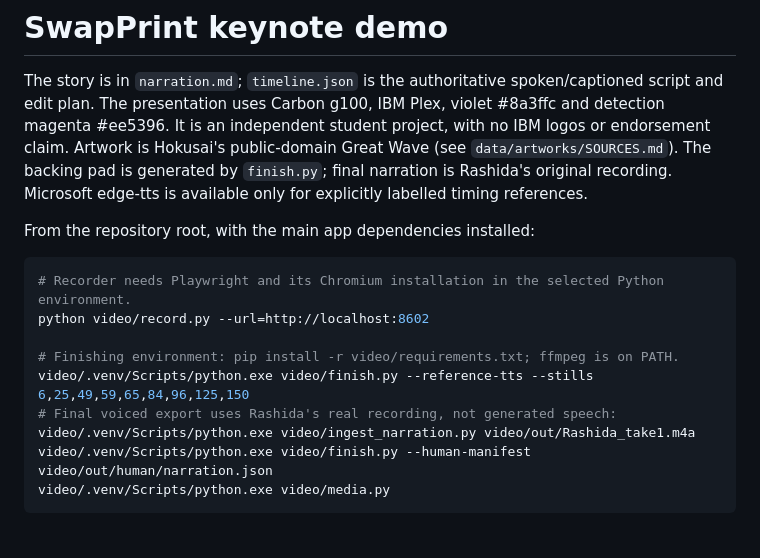
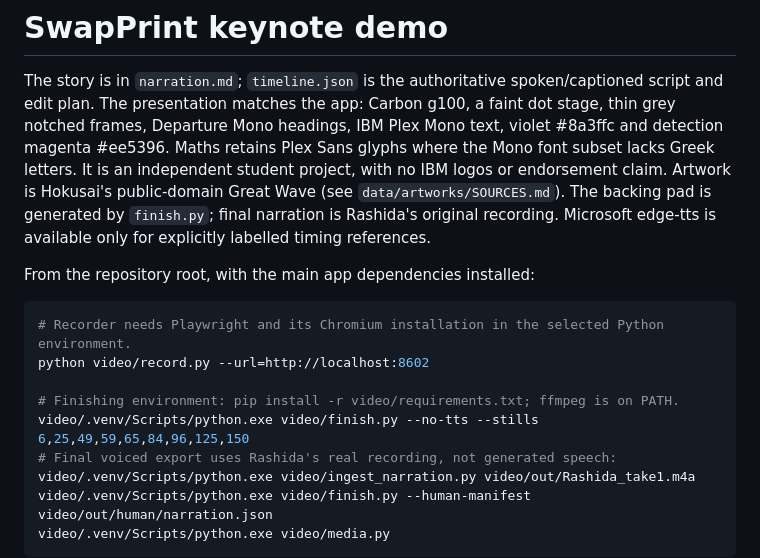
Before and after one commit to darshanrajagoli/qff_bits_sardines, a Markdown page: video/README.md, the part around the change. GitHub-like rendering; blank space fills up the shorter version.

Commit message:
Match video cards to the current app and prepare final human capture
Verify the beginner path, preserve mathematical glyphs, wrap diagram labels, and include team contacts with a validated live QR.

```diff
--- a/video/README.md
+++ b/video/README.md
@@ -1,7 +1,9 @@
 # SwapPrint keynote demo
 
 The story is in `narration.md`; `timeline.json` is the authoritative spoken/captioned script and edit plan.
-The presentation uses Carbon g100, IBM Plex, violet #8a3ffc and detection magenta #ee5396. It is an independent
+The presentation matches the app: Carbon g100, a faint dot stage, thin grey notched frames, Departure Mono headings,
+IBM Plex Mono text, violet #8a3ffc and detection magenta #ee5396. Maths retains Plex Sans glyphs where the Mono
+font subset lacks Greek letters. It is an independent
 student project, with no IBM logos or endorsement claim. Artwork is Hokusai's public-domain Great Wave (see
 `data/artworks/SOURCES.md`). The backing pad is generated by `finish.py`; final narration is Rashida's original
 recording. Microsoft edge-tts is available only for explicitly labelled timing references.
@@ -13,7 +15,7 @@ From the repository root, with the main app dependencies installed:
 python video/record.py --url=http://localhost:8602
 
 # Finishing environment: pip install -r video/requirements.txt; ffmpeg is on PATH.
-video/.venv/Scripts/python.exe video/finish.py --reference-tts --stills 6,25,49,59,65,84,96,125,150
+video/.venv/Scripts/python.exe video/finish.py --no-tts --stills 6,25,49,59,65,84,96,125,150
 # Final voiced export uses Rashida's real recording, not generated speech:
 video/.venv/Scripts/python.exe video/ingest_narration.py video/out/Rashida_take1.m4a
 video/.venv/Scripts/python.exe video/finish.py --human-manifest video/out/human/narration.json
```
Also changed, not shown: video/assets/README.md (added, +6 -0 lines), video/assets/live_app_qr.png (added), 4 other files.
